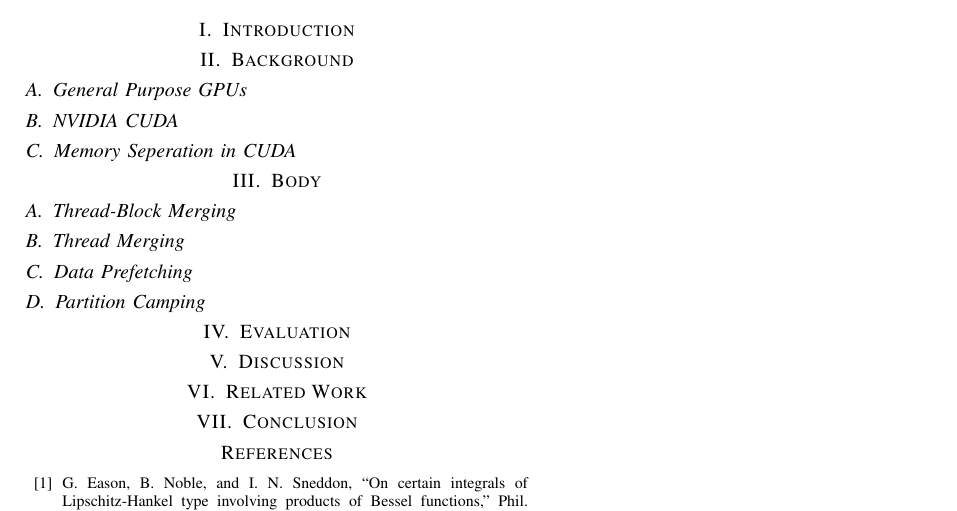
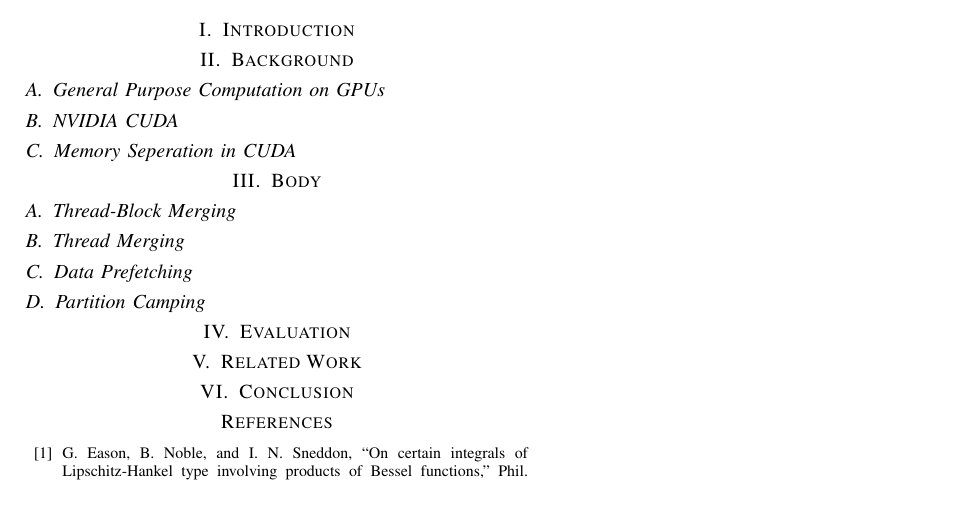
Before and after one commit to johannwagner/ACOfGA, a LaTeX paper (Paper.tex): part of the page, cut so that both start at the same text. Compiled offline with pdfLaTeX.

Commit message:
Changed Introduction and Prequesits

```diff
--- a/Paper.tex
+++ b/Paper.tex
@@ -34,30 +34,59 @@ GPU Compiler Optimizations
 
 \section{Introduction}
 
-	% Limit Topic
-		% Limited to CUDA
-			% Partition Camping is an effect from Nvidia
+	% What is the problem?
+		% Complex Calculations, that does not share much data and can be multithreaded.
+		% Processing with GPU for Acceleration
+		% Optimization is quite basic for GPGPU Compiler at the moment.
+
+	% Why is it interesting and important?
+		% Speed up GPGPU code
+		% Programming GPU is more complex as CPU Programming
+			% Multithreading
+			% 6 Different Memory Types
+			% Hard to write performant code
+
+	% Why is it hard? (E.g., why do naive approaches fail?)
+		% ?
+	% Why hasn't it been solved before? (Or, what's wrong with previous proposed solutions? How does mine differ?)
+		% No qualitative comparisions between different GPU Optimizations
+	% What are the key components of my approach and results? Also include any specific limitations.
+		% Optimization for Memory Access Times
 		% Only Compiler Optimization
-		% No Optimization on Run Time
+
 
 
 \section{Background}
 
-	\subsection{General Purpose GPUs}
+	\subsection{General Purpose Computation on GPUs}
 
 		% Explanation, why GPGPU is interessting
 			% Multithreading
 		% Advantages, Disadvantages of GPGPU
+			% Transfer
+			% Complexity
+			% Speed
+			% Threads
 
 	\subsection{NVIDIA CUDA}
 
-		% Explanation
-		% Information about CUDA Modell
+		% General Explanation
+			% CUDA is a parallel computing platform and programming model developed by NVIDIA for general computing on graphical processing units (GPUs). With CUDA, developers are able to dramatically speed up computing applications by harnessing the power of GPUs.
+		% Advantages of CUDA
 
 	\subsection{Memory Seperation in CUDA}
 
 		% Explanation about the six different memory types.
 		% Categorization with Size, Availability, Speed, Access Time
+
+		% Register
+		% Local Memory
+		% Shared Memory
+		% Global Memory
+		% Constant Memory
+		% Texture Memory
+
+
 
 \section{Body}
 
@@ -95,16 +119,12 @@ GPU Compiler Optimizations
 
 \section{Evaluation}
 
-	% No Idea
-
-\section{Discussion}
-
 	% Go through Categories and categorize every Optimization for every Category and explain why.
-	% Categories
+		% Categories
 		% Use Cases (special or general)
 		% Efficiency
 		% Difficulty
-			% Code Examples (?)
+		% Code Examples (?)
 		% Error Case
 
 
```
Also changed, not shown: Paper.tex (7 more changed lines), 1 other file.
